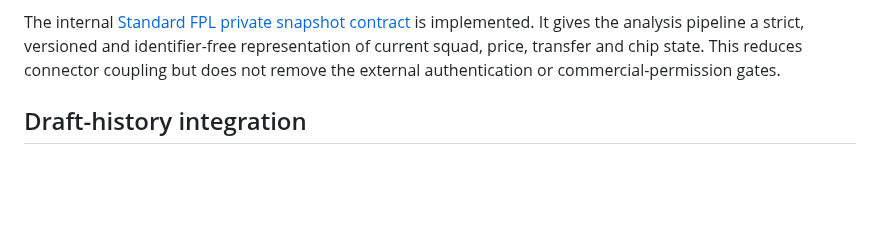
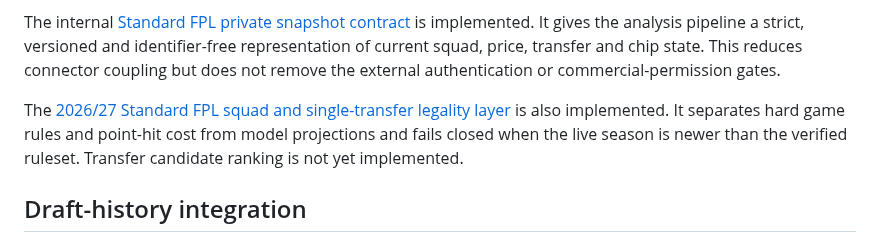
Before and after one commit to ThatsIvore/draft_toolkit, a Markdown page: docs/COMMERCIAL_FEASIBILITY.md, the part around the change. Rendered like a GitHub page; blank space fills up the shorter version.

Commit message:
Add Standard FPL transfer legality rules

```diff
--- a/docs/COMMERCIAL_FEASIBILITY.md
+++ b/docs/COMMERCIAL_FEASIBILITY.md
@@ -100,6 +100,8 @@ Standard FPL has a different entry URL and data model. Its public entry pages ex
 The completed [Standard FPL authentication discovery](STANDARD_FPL_AUTH_DISCOVERY.md) confirms that FPL's own OAuth client cannot be reused by the toolkit: the GitHub Pages redirect URI is rejected, and the protected current-team endpoint does not grant that origin cross-origin access. A commercial **Connect FPL** flow therefore depends on Premier League approval, a toolkit-specific registered client and permitted data use. Capturing passwords, copied sessions or bearer tokens is not an acceptable shortcut.
 
 The internal [Standard FPL private snapshot contract](STANDARD_FPL_PRIVATE_SNAPSHOT.md) is implemented. It gives the analysis pipeline a strict, versioned and identifier-free representation of current squad, price, transfer and chip state. This reduces connector coupling but does not remove the external authentication or commercial-permission gates.
+
+The [2026/27 Standard FPL squad and single-transfer legality layer](STANDARD_FPL_TRANSFER_LEGALITY.md) is also implemented. It separates hard game rules and point-hit cost from model projections and fails closed when the live season is newer than the verified ruleset. Transfer candidate ranking is not yet implemented.
 
 ## Draft-history integration
 
```
